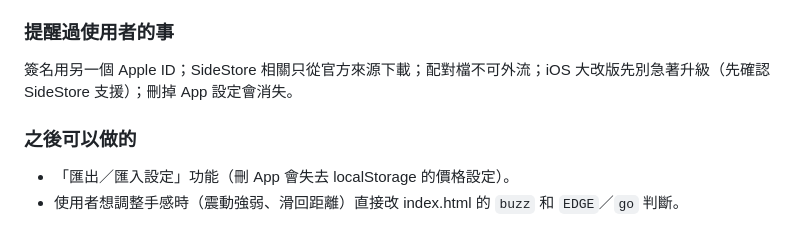
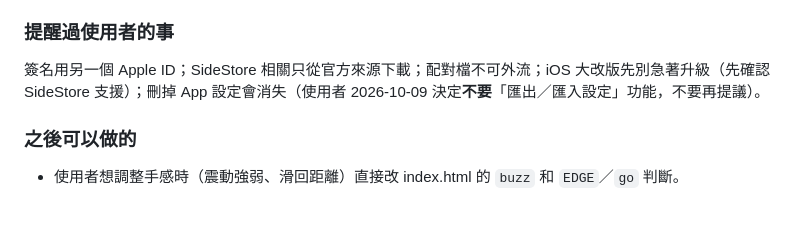
Before and after one commit to robinrn0419/class-pay-app, a Markdown page: CLAUDE.md, the part around the change. Rendered like a GitHub page.

Commit message:
交接說明：不做匯出／匯入設定
Co-Authored-By: Claude Opus 5.5 <noreply@anthropic.com>

```diff
--- a/CLAUDE.md
+++ b/CLAUDE.md
@@ -65,8 +65,7 @@
 - 7 天沒續簽 App 會打不開；真的過期就接電腦用 iloader 重裝 SideStore。
 
 ### 提醒過使用者的事
-簽名用另一個 Apple ID；SideStore 相關只從官方來源下載；配對檔不可外流；iOS 大改版先別急著升級（先確認 SideStore 支援）；刪掉 App 設定會消失。
+簽名用另一個 Apple ID；SideStore 相關只從官方來源下載；配對檔不可外流；iOS 大改版先別急著升級（先確認 SideStore 支援）；刪掉 App 設定會消失（使用者 2026-10-09 決定**不要**「匯出／匯入設定」功能，不要再提議）。
 
 ### 之後可以做的
-- 「匯出／匯入設定」功能（刪 App 會失去 localStorage 的價格設定）。
 - 使用者想調整手感時（震動強弱、滑回距離）直接改 index.html 的 `buzz` 和 `EDGE`／`go` 判斷。
```
